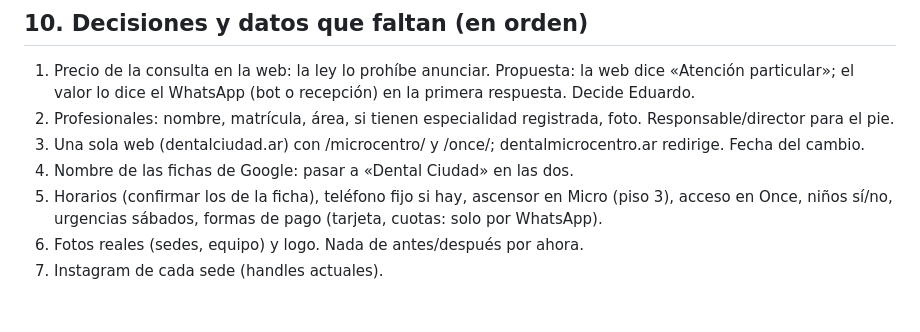
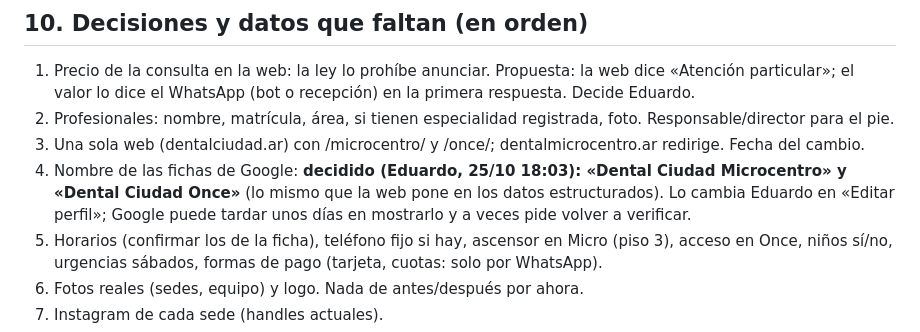
Before and after one commit to pacientesplus/dentalciudad-web, a Markdown page: PLAN.md, the part around the change. Rendered like a GitHub page; blank space fills up the shorter version.

Commit message:
PLAN: nombres de las fichas de Google decididos (Dental Ciudad Microcentro / Dental Ciudad Once)
Co-Authored-By: Claude Fable 5.1 <noreply@anthropic.com>
Claude-Session: https://claude.ai/code/session_01WjFz9W22JFbqNniqv5Qatq

```diff
--- a/PLAN.md
+++ b/PLAN.md
@@ -74,7 +74,7 @@ para los extranjeros que ya llegan (las reseñas en Google lo muestran); despué
    lo dice el WhatsApp (bot o recepción) en la primera respuesta. Decide Eduardo.
 2. Profesionales: nombre, matrícula, área, si tienen especialidad registrada, foto. Responsable/director para el pie.
 3. Una sola web (dentalciudad.ar) con /microcentro/ y /once/; dentalmicrocentro.ar redirige. Fecha del cambio.
-4. Nombre de las fichas de Google: pasar a «Dental Ciudad» en las dos.
+4. Nombre de las fichas de Google: **decidido (Eduardo, 25/10 18:03): «Dental Ciudad Microcentro» y «Dental Ciudad Once»** (lo mismo que la web pone en los datos estructurados). Lo cambia Eduardo en «Editar perfil»; Google puede tardar unos días en mostrarlo y a veces pide volver a verificar.
 5. Horarios (confirmar los de la ficha), teléfono fijo si hay, ascensor en Micro (piso 3), acceso en Once, niños sí/no,
    urgencias sábados, formas de pago (tarjeta, cuotas: solo por WhatsApp).
 6. Fotos reales (sedes, equipo) y logo. Nada de antes/después por ahora.
```
